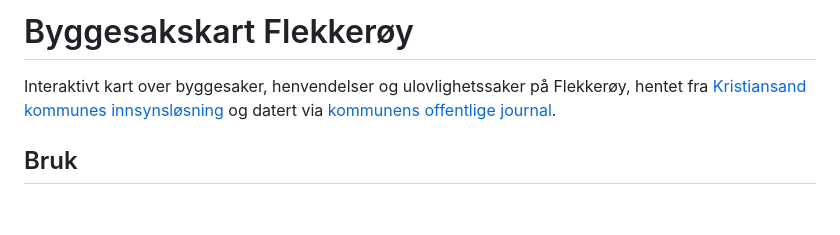
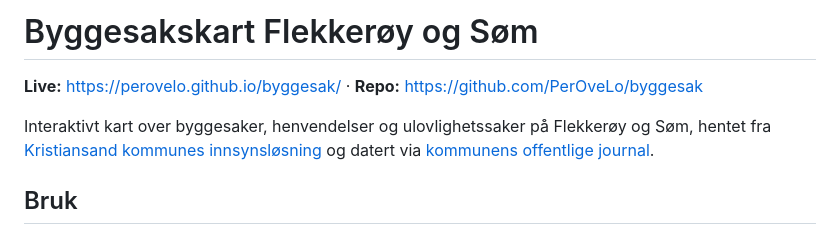
Before and after one commit to PerOveLo/byggesak, a Markdown page: README.md, the part around the change. Rendered like a GitHub page; blank space fills up the shorter version.

Commit message:
README: live-URL og Søm
Co-Authored-By: Claude Fable 5 <noreply@anthropic.com>

```diff
--- a/README.md
+++ b/README.md
@@ -1,6 +1,8 @@
-# Byggesakskart Flekkerøy
+# Byggesakskart Flekkerøy og Søm
 
-Interaktivt kart over byggesaker, henvendelser og ulovlighetssaker på Flekkerøy,
+**Live:** https://perovelo.github.io/byggesak/ · **Repo:** https://github.com/PerOveLo/byggesak
+
+Interaktivt kart over byggesaker, henvendelser og ulovlighetssaker på Flekkerøy og Søm,
 hentet fra [Kristiansand kommunes innsynsløsning](https://opengov.360online.com/Cases/KRSANDEBYGG)
 og datert via [kommunens offentlige journal](https://kristiansand.pj.360online.com/).
 
```
